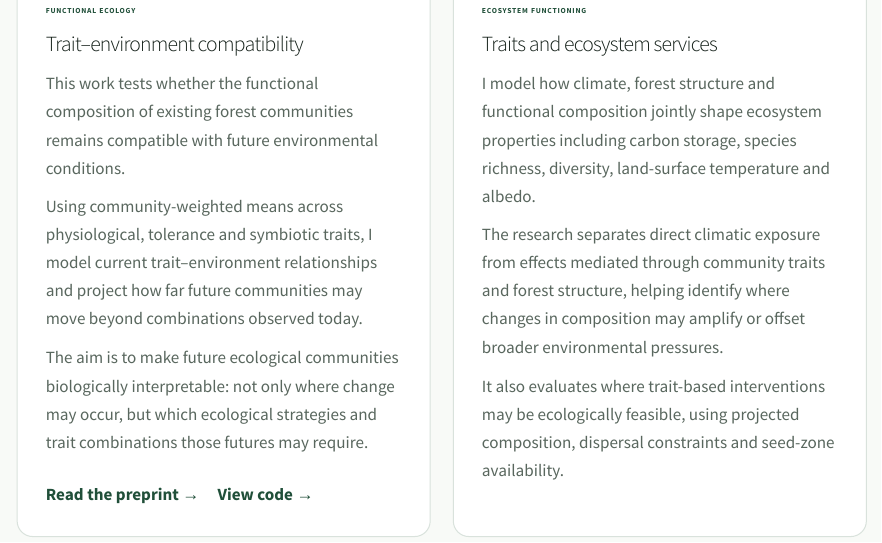
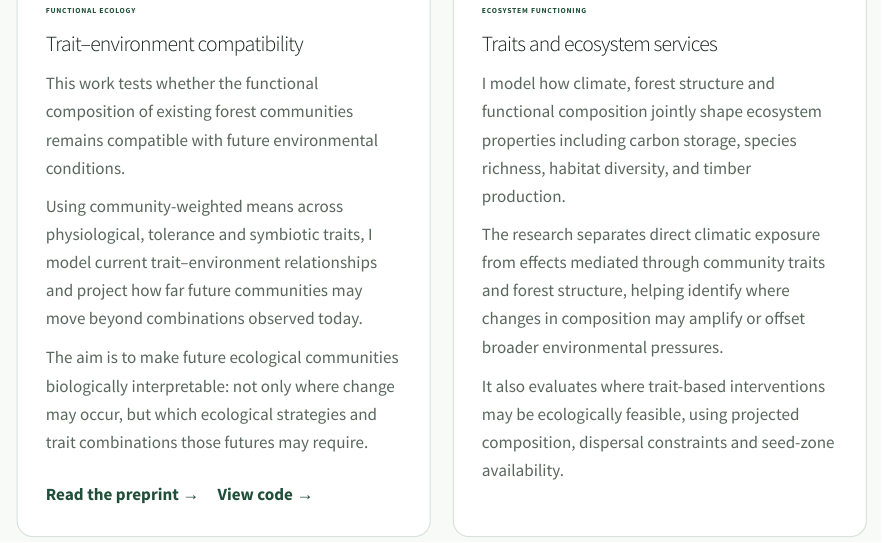
Before and after one commit to AlastairPickering/AlastairPickering.github.io, a Quarto document (research.qmd): the page in a window 1100 px wide, from 1870 px down. Rendered offline with R 4.5, knitr and Pandoc in place of Quarto, with nearby package versions.

Commit message:
Update research.qmd

```diff
--- a/research.qmd
+++ b/research.qmd
@@ -104,8 +104,7 @@ body-classes: research-page
 
         <p>
           I model how climate, forest structure and functional composition jointly shape ecosystem
-          properties including carbon storage, species richness, diversity, land-surface temperature
-          and albedo.
+          properties including carbon storage, species richness, habitat diversity, and timber production.
         </p>
 
         <p>
```
